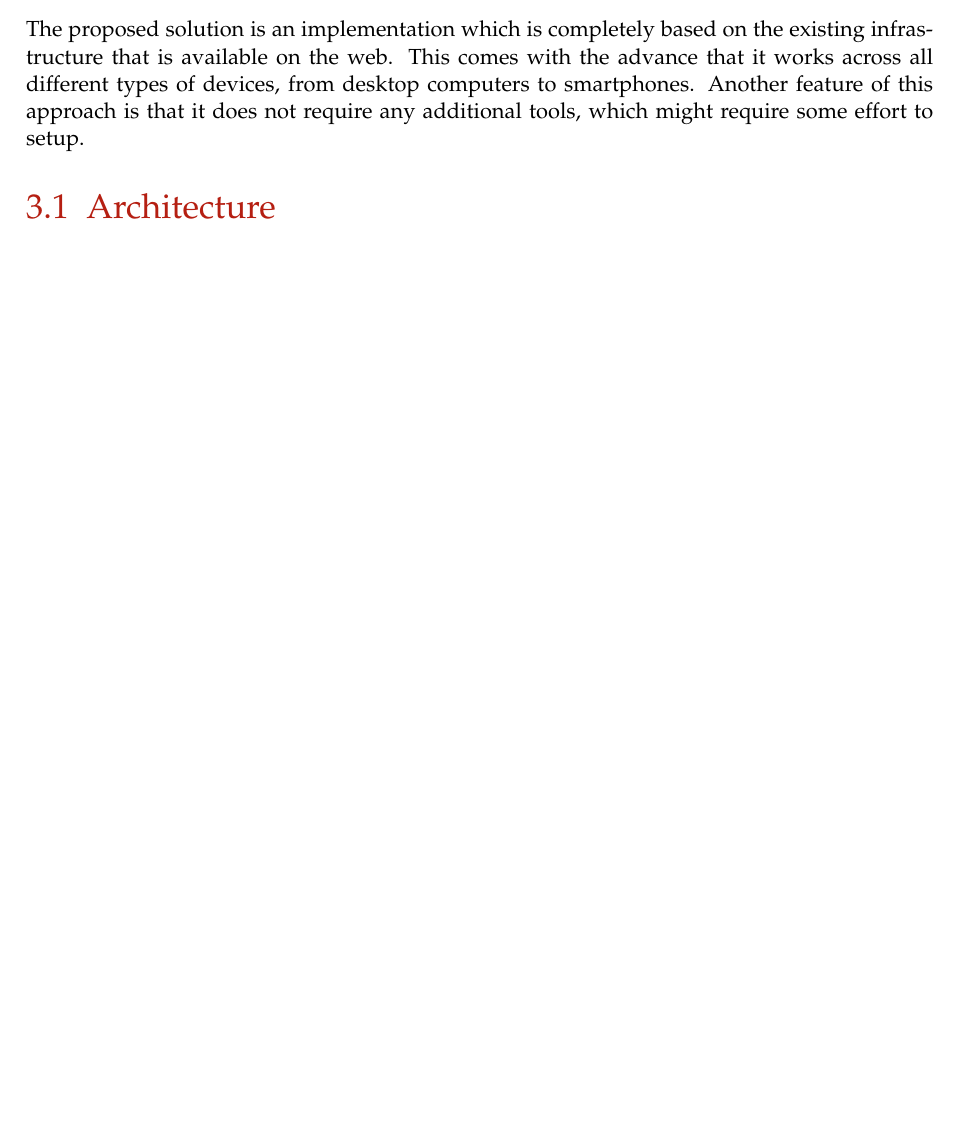
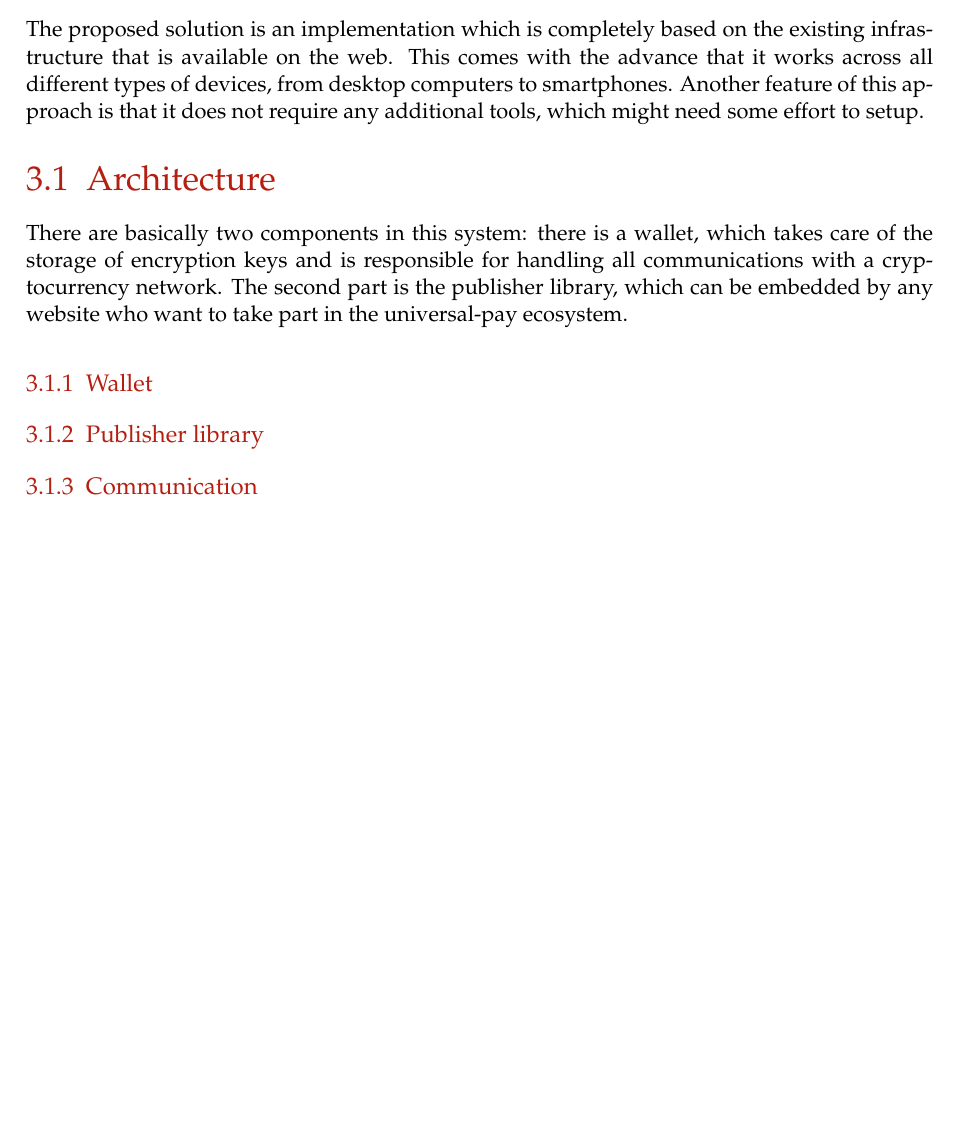
Before and after one commit to lightning-sprinkle/master-thesis, a LaTeX thesis (thesis/main.tex, which reads thesis/content/03_concept_and_design.tex): part of page 19 of 35, cut so that both start at the same text, the shorter picture padded with empty space. Compiled offline with pdfLaTeX.

Commit message:
A little architecture introduction

```diff
--- a/thesis/content/03_concept_and_design.tex
+++ b/thesis/content/03_concept_and_design.tex
@@ -1,5 +1,12 @@
 \chapter{Concept and Design}
 \label{cha:conceptanddesign}
+The proposed solution is an implementation which is completely based on the existing infrastructure that is available on the web. This comes with the advance that it works across all different types of devices, from desktop computers to smartphones. Another feature of this approach is that it does not require any additional tools, which might need some effort to setup.
 
-The proposed solution is an implementation which is completely based on the existing infrastructure that is available on the web. This comes with the advance that it works across all different types of devices, from desktop computers to smartphones. Another feature of this approach is that it does not require any additional tools, which might require some effort to setup.
 \section{Architecture}
+There are basically two components in this system: there is a wallet, which takes care of the storage of encryption keys and is responsible for handling all communications with a cryptocurrency network. The second part is the publisher library, which can be embedded by any website who want to take part in the universal-pay ecosystem.
+
+\subsection{Wallet}
+
+\subsection{Publisher library}
+
+\subsection{Communication}
```
Also changed, not shown: thesis/main.pdf.
